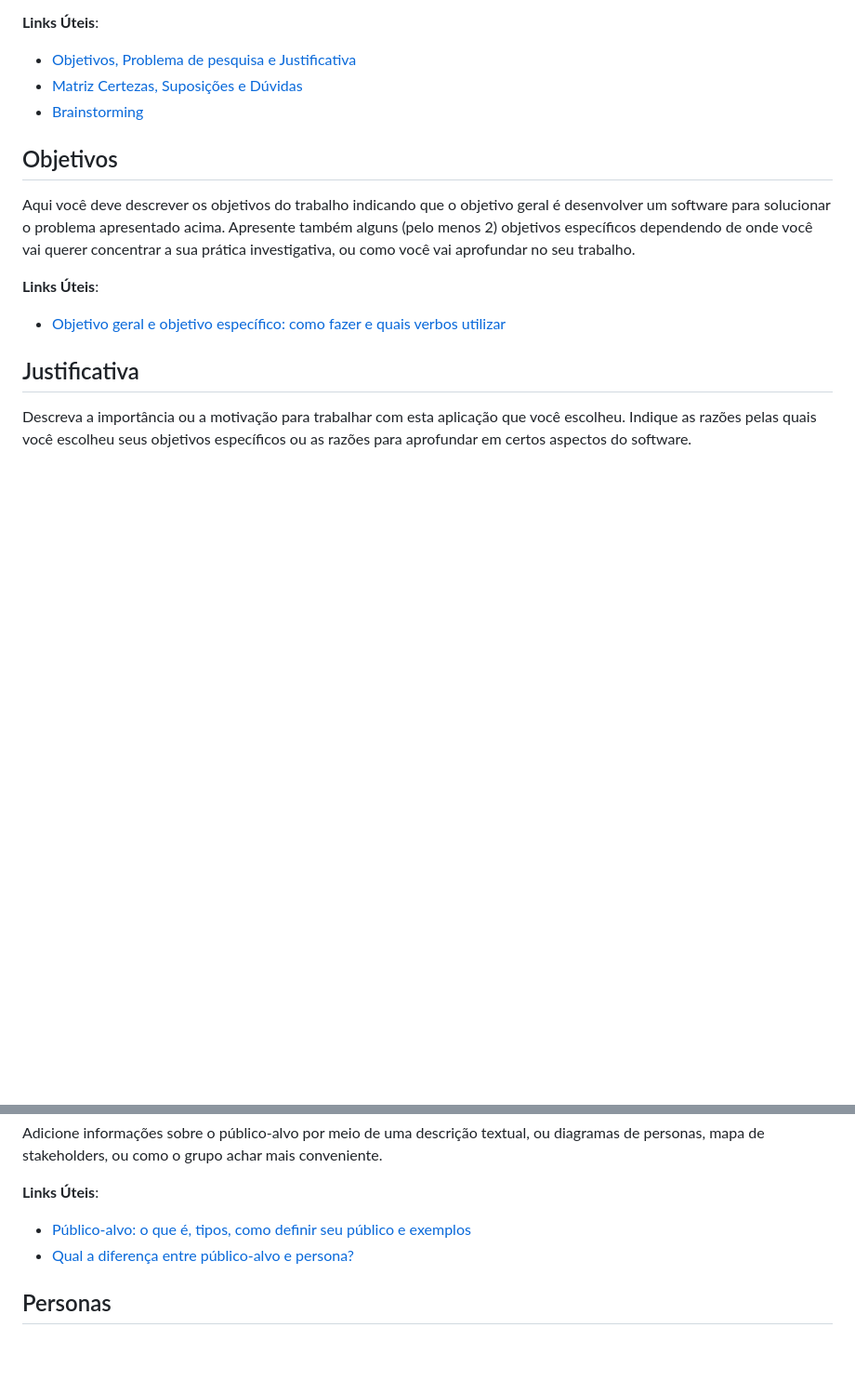
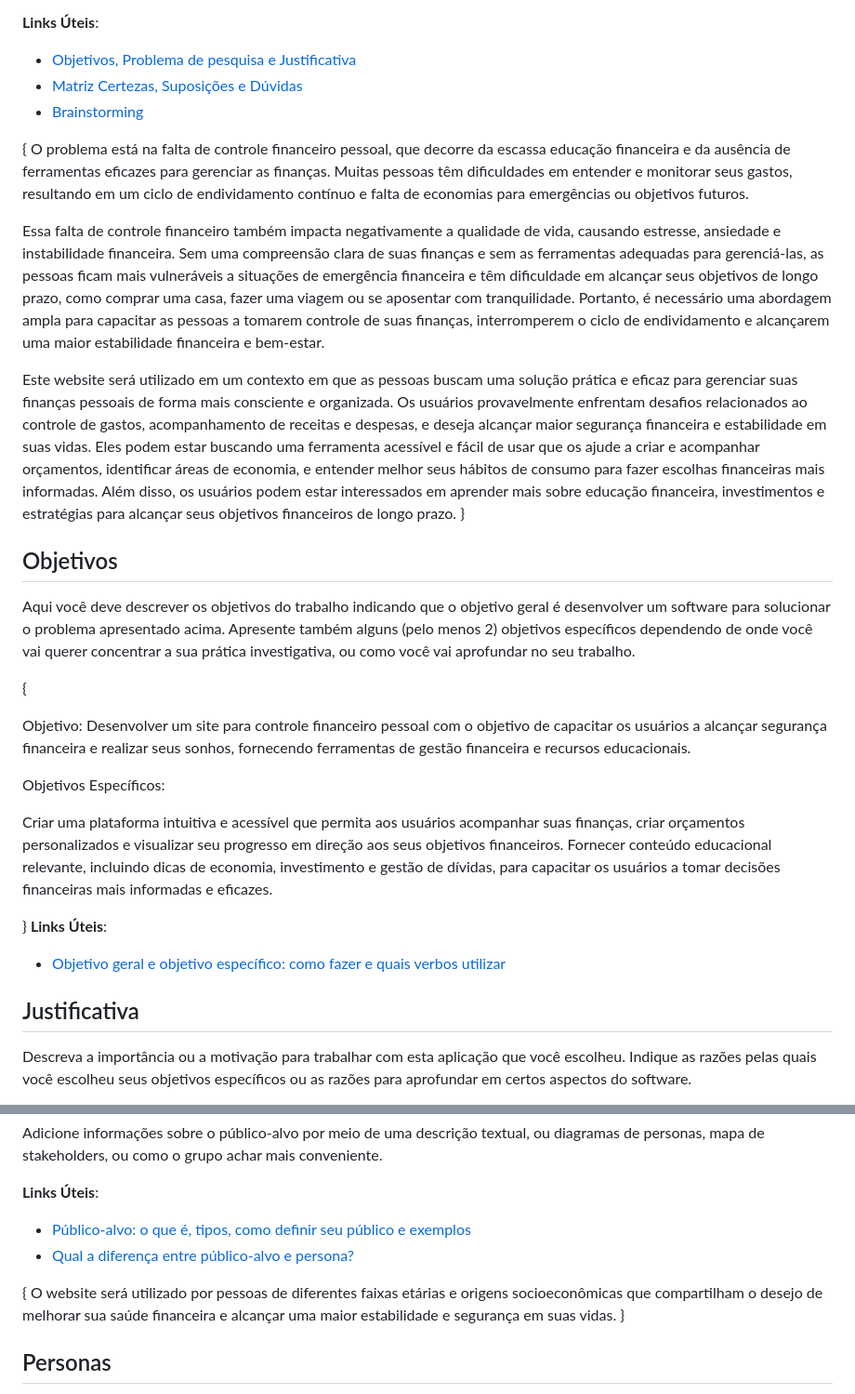
Before and after one commit to ICEI-PUC-Minas-PPLES-TI/plf-es-2024-1-ti1-0385200-finance, a Markdown page: docs/README.md, 2 parts joined by grey strips. Shown at 93% size. Drawn GitHub-style; blank space fills up the shorter version.

Commit message:
Update README.md
Acrescentei alguma informações em problema, objetivo e público-alvo. as informações acrescentadas estão entre {}

```diff
--- a/docs/README.md
+++ b/docs/README.md
@@ -30,10 +30,31 @@ Nesse momento, o grupo pode optar por fazer uso de ferramentas como Design Think
 - [Matriz Certezas, Suposições e Dúvidas](https://medium.com/educa%C3%A7%C3%A3o-fora-da-caixa/matriz-certezas-suposi%C3%A7%C3%B5es-e-d%C3%BAvidas-fa2263633655)
 - [Brainstorming](https://www.euax.com.br/2018/09/brainstorming/)
 
+
+{
+O problema está na falta de controle financeiro pessoal, que decorre da escassa educação financeira e da ausência de ferramentas eficazes para gerenciar as finanças. Muitas pessoas têm dificuldades em entender e monitorar seus gastos, resultando em um ciclo de endividamento contínuo e falta de economias para emergências ou objetivos futuros.
+
+Essa falta de controle financeiro também impacta negativamente a qualidade de vida, causando estresse, ansiedade e instabilidade financeira. Sem uma compreensão clara de suas finanças e sem as ferramentas adequadas para gerenciá-las, as pessoas ficam mais vulneráveis a situações de emergência financeira e têm dificuldade em alcançar seus objetivos de longo prazo, como comprar uma casa, fazer uma viagem ou se aposentar com tranquilidade. Portanto, é necessário uma abordagem ampla para capacitar as pessoas a tomarem controle de suas finanças, interromperem o ciclo de endividamento e alcançarem uma maior estabilidade financeira e bem-estar.
+
+
+Este website será utilizado em um contexto em que as pessoas buscam uma solução prática e eficaz para gerenciar suas finanças pessoais de forma mais consciente e organizada. Os usuários provavelmente enfrentam desafios relacionados ao controle de gastos, acompanhamento de receitas e despesas, e deseja alcançar maior segurança financeira e estabilidade em suas vidas. Eles podem estar buscando uma ferramenta acessível e fácil de usar que os ajude a criar e acompanhar orçamentos, identificar áreas de economia, e entender melhor seus hábitos de consumo para fazer escolhas financeiras mais informadas. Além disso, os usuários podem estar interessados em aprender mais sobre educação financeira, investimentos e estratégias para alcançar seus objetivos financeiros de longo prazo.
+}
+
 ## Objetivos
 
 Aqui você deve descrever os objetivos do trabalho indicando que o objetivo geral é desenvolver um software para solucionar o problema apresentado acima. Apresente também alguns (pelo menos 2) objetivos específicos dependendo de onde você vai querer concentrar a sua prática investigativa, ou como você vai aprofundar no seu trabalho.
 
+{
+
+Objetivo:
+Desenvolver um site para controle financeiro pessoal com o objetivo de capacitar os usuários a alcançar segurança financeira e realizar seus sonhos, fornecendo ferramentas de gestão financeira e recursos educacionais.
+
+Objetivos Específicos:
+
+Criar uma plataforma intuitiva e acessível que permita aos usuários acompanhar suas finanças, criar orçamentos personalizados e visualizar seu progresso em direção aos seus objetivos financeiros.
+Fornecer conteúdo educacional relevante, incluindo dicas de economia, investimento e gestão de dívidas, para capacitar os usuários a tomar decisões financeiras mais informadas e eficazes.
+
+}
 **Links Úteis**:
 
 - [Objetivo geral e objetivo específico: como fazer e quais verbos utilizar](https://blog.mettzer.com/diferenca-entre-objetivo-geral-e-objetivo-especifico/)
@@ -59,6 +80,9 @@ Adicione informações sobre o público-alvo por meio de uma descrição textual
 - [Público-alvo: o que é, tipos, como definir seu público e exemplos](https://klickpages.com.br/blog/publico-alvo-o-que-e/)
 - [Qual a diferença entre público-alvo e persona?](https://rockcontent.com/blog/diferenca-publico-alvo-e-persona/)
 
+{
+O website será utilizado por pessoas de diferentes faixas etárias e origens socioeconômicas que compartilham o desejo de melhorar sua saúde financeira e alcançar uma maior estabilidade e segurança em suas vidas.
+}
 ## Personas
 
 Relacione as personas identificadas no seu projeto e os respectivos mapas de empatia. Lembre-se que você deve ser enumerar e descrever precisamente e de forma personalizada todos os principais envolvidos com a solução almeja.
```
